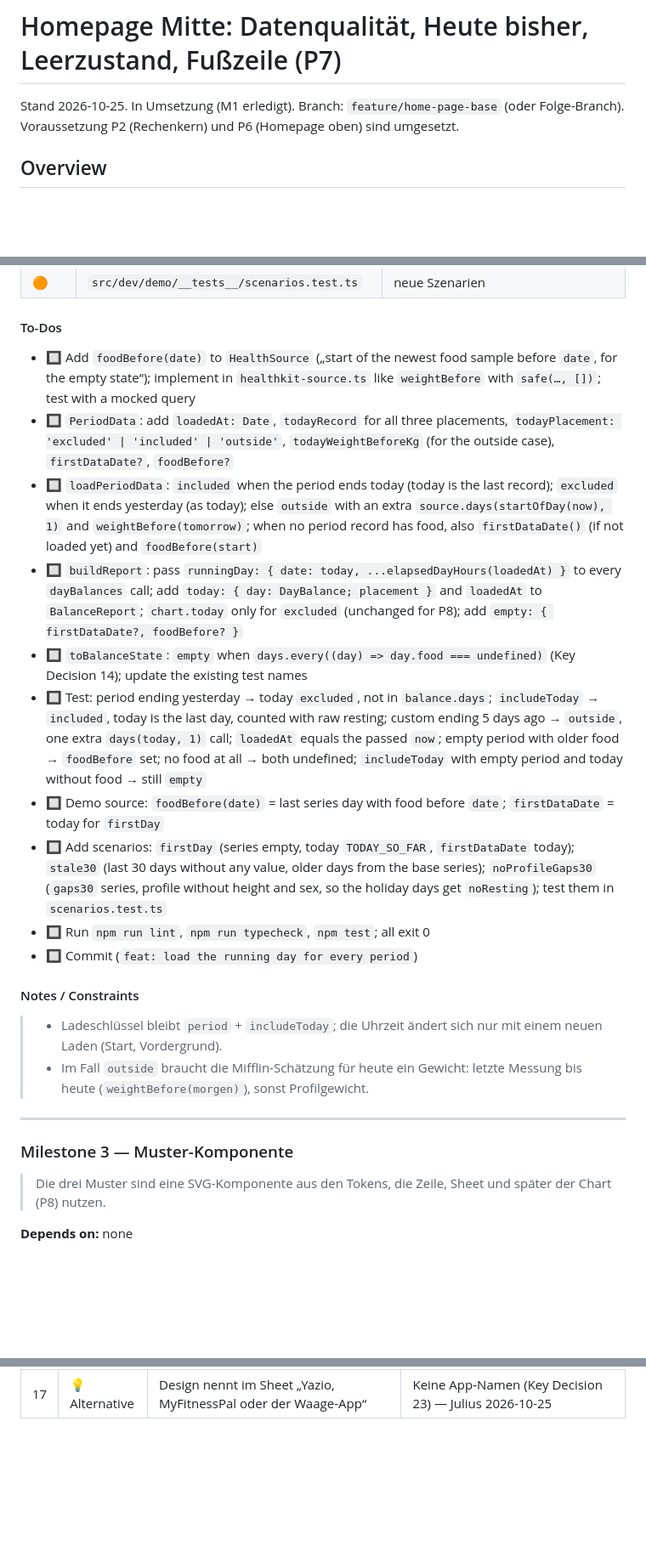
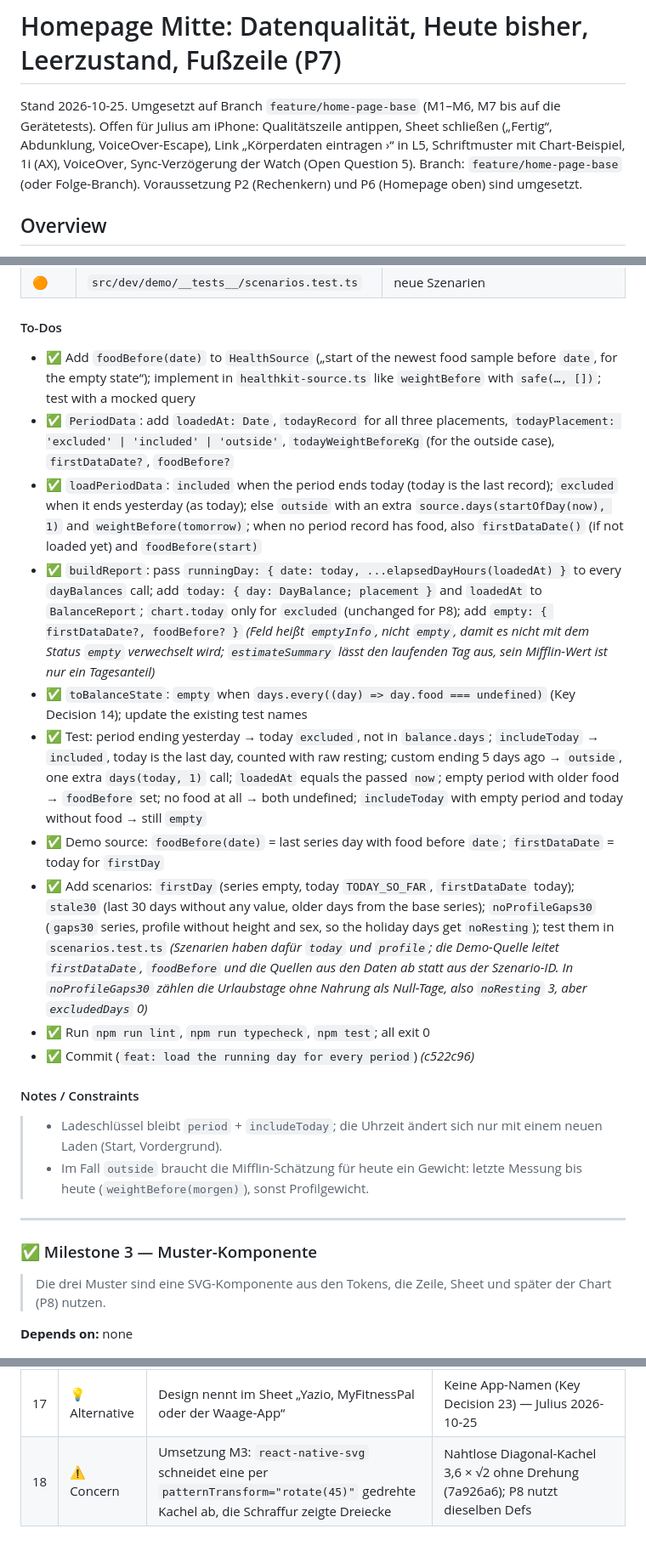
Before and after one commit to Scully98/CalorieWeightBalancer, a Markdown page: docs/specs/2026-10-25-home-middle-quality-today-empty-footer.md, 3 parts joined by grey strips. Shown at 85% size. Rendered like a GitHub page; blank space fills up the shorter version.

Commit message:
docs: record homepage middle decisions
Co-Authored-By: Claude Opus 5.5 <noreply@anthropic.com>

```diff
--- a/docs/specs/2026-10-25-home-middle-quality-today-empty-footer.md
+++ b/docs/specs/2026-10-25-home-middle-quality-today-empty-footer.md
@@ -1,6 +1,6 @@
 # Homepage Mitte: Datenqualität, Heute bisher, Leerzustand, Fußzeile (P7)
 
-Stand 2026-10-25. In Umsetzung (M1 erledigt). Branch: `feature/home-page-base` (oder Folge-Branch). Voraussetzung P2 (Rechenkern) und P6 (Homepage oben) sind umgesetzt.
+Stand 2026-10-25. Umgesetzt auf Branch `feature/home-page-base` (M1–M6, M7 bis auf die Gerätetests). Offen für Julius am iPhone: Qualitätszeile antippen, Sheet schließen („Fertig“, Abdunklung, VoiceOver-Escape), Link „Körperdaten eintragen ›“ in L5, Schriftmuster mit Chart-Beispiel, 1i (AX), VoiceOver, Sync-Verzögerung der Watch (Open Question 5). Branch: `feature/home-page-base` (oder Folge-Branch). Voraussetzung P2 (Rechenkern) und P6 (Homepage oben) sind umgesetzt.
 
 ## Overview
 
@@ -218,16 +218,16 @@ sequenceDiagram
 
 #### To-Dos
 
-- 🔲 Add `foodBefore(date)` to `HealthSource` („start of the newest food sample before `date`, for the empty state“); implement in `healthkit-source.ts` like `weightBefore` with `safe(…, [])`; test with a mocked query
-- 🔲 `PeriodData`: add `loadedAt: Date`, `todayRecord` for all three placements, `todayPlacement: 'excluded' | 'included' | 'outside'`, `todayWeightBeforeKg` (for the outside case), `firstDataDate?`, `foodBefore?`
-- 🔲 `loadPeriodData`: `included` when the period ends today (today is the last record); `excluded` when it ends yesterday (as today); else `outside` with an extra `source.days(startOfDay(now), 1)` and `weightBefore(tomorrow)`; when no period record has food, also `firstDataDate()` (if not loaded yet) and `foodBefore(start)`
-- 🔲 `buildReport`: pass `runningDay: { date: today, ...elapsedDayHours(loadedAt) }` to every `dayBalances` call; add `today: { day: DayBalance; placement }` and `loadedAt` to `BalanceReport`; `chart.today` only for `excluded` (unchanged for P8); add `empty: { firstDataDate?, foodBefore? }`
-- 🔲 `toBalanceState`: `empty` when `days.every((day) => day.food === undefined)` (Key Decision 14); update the existing test names
-- 🔲 Test: period ending yesterday → today `excluded`, not in `balance.days`; `includeToday` → `included`, today is the last day, counted with raw resting; custom ending 5 days ago → `outside`, one extra `days(today, 1)` call; `loadedAt` equals the passed `now`; empty period with older food → `foodBefore` set; no food at all → both undefined; `includeToday` with empty period and today without food → still `empty`
-- 🔲 Demo source: `foodBefore(date)` = last series day with food before `date`; `firstDataDate` = today for `firstDay`
-- 🔲 Add scenarios: `firstDay` (series empty, today `TODAY_SO_FAR`, `firstDataDate` today); `stale30` (last 30 days without any value, older days from the base series); `noProfileGaps30` (`gaps30` series, profile without height and sex, so the holiday days get `noResting`); test them in `scenarios.test.ts`
-- 🔲 Run `npm run lint`, `npm run typecheck`, `npm test`; all exit 0
-- 🔲 Commit (`feat: load the running day for every period`)
+- ✅ Add `foodBefore(date)` to `HealthSource` („start of the newest food sample before `date`, for the empty state“); implement in `healthkit-source.ts` like `weightBefore` with `safe(…, [])`; test with a mocked query
+- ✅ `PeriodData`: add `loadedAt: Date`, `todayRecord` for all three placements, `todayPlacement: 'excluded' | 'included' | 'outside'`, `todayWeightBeforeKg` (for the outside case), `firstDataDate?`, `foodBefore?`
+- ✅ `loadPeriodData`: `included` when the period ends today (today is the last record); `excluded` when it ends yesterday (as today); else `outside` with an extra `source.days(startOfDay(now), 1)` and `weightBefore(tomorrow)`; when no period record has food, also `firstDataDate()` (if not loaded yet) and `foodBefore(start)`
+- ✅ `buildReport`: pass `runningDay: { date: today, ...elapsedDayHours(loadedAt) }` to every `dayBalances` call; add `today: { day: DayBalance; placement }` and `loadedAt` to `BalanceReport`; `chart.today` only for `excluded` (unchanged for P8); add `empty: { firstDataDate?, foodBefore? }` _(Feld heißt `emptyInfo`, nicht `empty`, damit es nicht mit dem Status `empty` verwechselt wird; `estimateSummary` lässt den laufenden Tag aus, sein Mifflin-Wert ist nur ein Tagesanteil)_
+- ✅ `toBalanceState`: `empty` when `days.every((day) => day.food === undefined)` (Key Decision 14); update the existing test names
+- ✅ Test: period ending yesterday → today `excluded`, not in `balance.days`; `includeToday` → `included`, today is the last day, counted with raw resting; custom ending 5 days ago → `outside`, one extra `days(today, 1)` call; `loadedAt` equals the passed `now`; empty period with older food → `foodBefore` set; no food at all → both undefined; `includeToday` with empty period and today without food → still `empty`
+- ✅ Demo source: `foodBefore(date)` = last series day with food before `date`; `firstDataDate` = today for `firstDay`
+- ✅ Add scenarios: `firstDay` (series empty, today `TODAY_SO_FAR`, `firstDataDate` today); `stale30` (last 30 days without any value, older days from the base series); `noProfileGaps30` (`gaps30` series, profile without height and sex, so the holiday days get `noResting`); test them in `scenarios.test.ts` _(Szenarien haben dafür `today` und `profile`; die Demo-Quelle leitet `firstDataDate`, `foodBefore` und die Quellen aus den Daten ab statt aus der Szenario-ID. In `noProfileGaps30` zählen die Urlaubstage ohne Nahrung als Null-Tage, also `noResting` 3, aber `excludedDays` 0)_
+- ✅ Run `npm run lint`, `npm run typecheck`, `npm test`; all exit 0
+- ✅ Commit (`feat: load the running day for every period`) _(c522c96)_
 
 #### Notes / Constraints
 
@@ -236,7 +236,7 @@ sequenceDiagram
 
 ---
 
-### Milestone 3 — Muster-Komponente
+### ✅ Milestone 3 — Muster-Komponente
 
 > Die drei Muster sind eine SVG-Komponente aus den Tokens, die Zeile, Sheet und später der Chart (P8) nutzen.
 
@@ -670,3 +670,4 @@ Keine App-Kürzel (Touch-App).
 | 15 | ⚠️ Concern | Wie in P6 gibt es keine Komponenten-Tests; „sieht aus wie Design“ ist nicht automatisch prüfbar | Logik in reinen Funktionen (`qualityRow`, `incompleteGroups`, `todayCard`, `emptyKind`, Kern) mit Tests; Optik per Galerie-Screenshot (M7) |
 | 16 | ⚠️ Concern | Rohe Ruhe am laufenden Tag ist viel zu niedrig, wenn die Watch erst spät angelegt wurde; Auffüllen nach niedrigen Werten würde aber echte niedrige Tage verfälschen, zu frühes Auffüllen die Sync-Verzögerung | Nur Stunden ganz ohne Sample, ohne die letzten 2 Stunden, mit Mifflin pro Stunde (Key Decision 22) — Julius 2026-10-25 |
 | 17 | 💡 Alternative | Design nennt im Sheet „Yazio, MyFitnessPal oder der Waage-App“ | Keine App-Namen (Key Decision 23) — Julius 2026-10-25 |
+| 18 | ⚠️ Concern | Umsetzung M3: `react-native-svg` schneidet eine per `patternTransform="rotate(45)"` gedrehte Kachel ab, die Schraffur zeigte Dreiecke | Nahtlose Diagonal-Kachel 3,6 × √2 ohne Drehung (7a926a6); P8 nutzt dieselben Defs |
```
Also changed, not shown: other parts of docs/specs/2026-10-25-home-middle-quality-today-empty-footer.md (+58 -58 lines), CLAUDE.md (+7 -4 lines).
